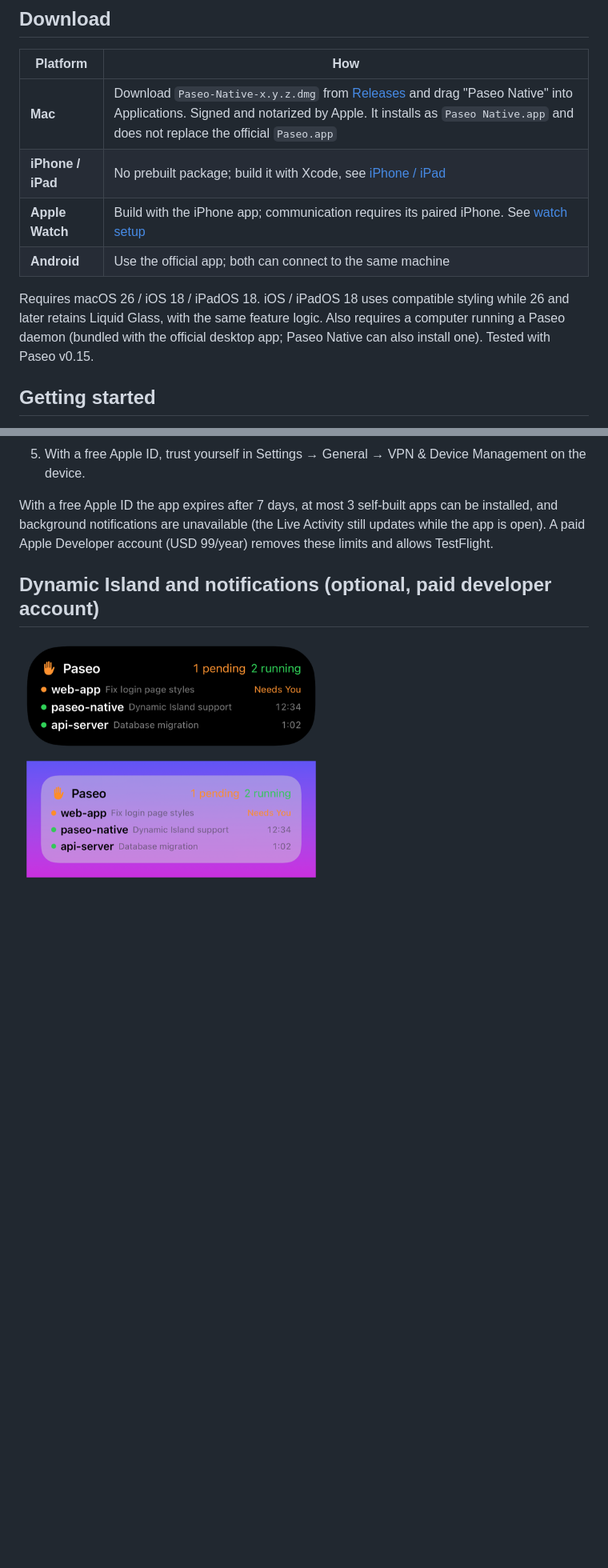
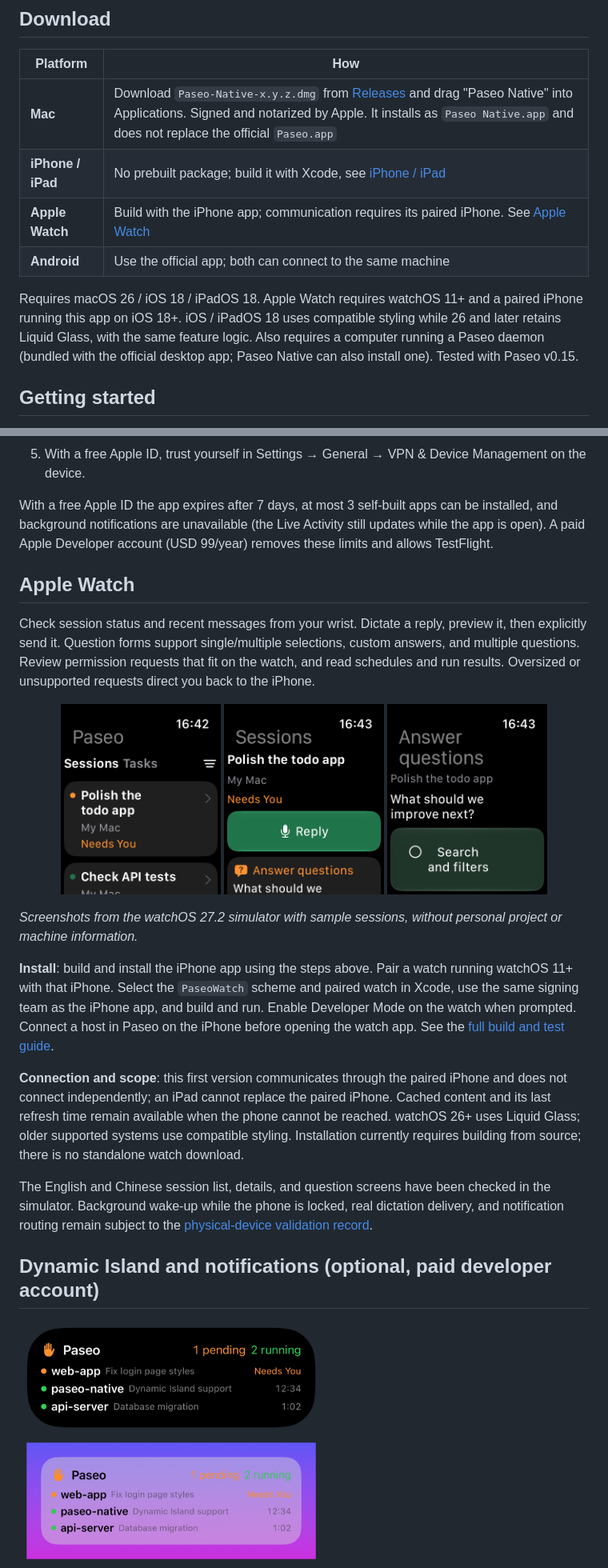
Before and after one commit to gavinguo521/paseo-native, a Markdown page: README.en.md, 2 parts joined by grey strips. Shown at 80% size. Rendered like a GitHub page; pictures changed too: docs/images/en/watch-home.png (added), docs/images/en/watch-question.png (added), docs/images/en/watch-session.png (added); blank space fills up the shorter version.

Commit message:
补充 Apple Watch 双语介绍、安装说明与模拟器截图 #1551

```diff
--- a/README.en.md
+++ b/README.en.md
@@ -37,10 +38,10 @@ with the Claude Code / Codex accounts logged in there.
 |---|---|
 | **Mac** | Download `Paseo-Native-x.y.z.dmg` from [Releases](https://github.com/gavinguo521/paseo-native/releases/latest) and drag "Paseo Native" into Applications. Signed and notarized by Apple. It installs as `Paseo Native.app` and does not replace the official `Paseo.app` |
 | **iPhone / iPad** | No prebuilt package; build it with Xcode, see [iPhone / iPad](#iphone--ipad) |
-| **Apple Watch** | Build with the iPhone app; communication requires its paired iPhone. See [watch setup](docs/watch-companion.md#build-and-test) |
+| **Apple Watch** | Build with the iPhone app; communication requires its paired iPhone. See [Apple Watch](#apple-watch) |
 | **Android** | Use the official app; both can connect to the same machine |
 
-Requires macOS 26 / iOS 18 / iPadOS 18. iOS / iPadOS 18 uses compatible styling while 26 and later retains Liquid Glass, with the same feature logic. Also requires a computer running a Paseo daemon (bundled with the official desktop app;
+Requires macOS 26 / iOS 18 / iPadOS 18. Apple Watch requires watchOS 11+ and a paired iPhone running this app on iOS 18+. iOS / iPadOS 18 uses compatible styling while 26 and later retains Liquid Glass, with the same feature logic. Also requires a computer running a Paseo daemon (bundled with the official desktop app;
 Paseo Native can also install one). Tested with Paseo v0.15.
 
 ## Getting started
@@ -109,6 +110,24 @@ With a free Apple ID the app expires after 7 days, at most 3 self-built apps can
 notifications are unavailable (the Live Activity still updates while the app is open). A paid Apple Developer account
 (USD 99/year) removes these limits and allows TestFlight.
 
+## Apple Watch
+
+Check session status and recent messages from your wrist. Dictate a reply, preview it, then explicitly send it. Question forms support single/multiple selections, custom answers, and multiple questions. Review permission requests that fit on the watch, and read schedules and run results. Oversized or unsupported requests direct you back to the iPhone.
+
+<p align="center">
+  <img src="docs/images/en/watch-home.png" width="200" alt="Apple Watch session list">
+  <img src="docs/images/en/watch-session.png" width="200" alt="Apple Watch session details and reply button">
+  <img src="docs/images/en/watch-question.png" width="200" alt="Apple Watch native question choices">
+</p>
+
+*Screenshots from the watchOS 27.2 simulator with sample sessions, without personal project or machine information.*
+
+**Install**: build and install the iPhone app using the steps above. Pair a watch running watchOS 11+ with that iPhone. Select the `PaseoWatch` scheme and paired watch in Xcode, use the same signing team as the iPhone app, and build and run. Enable Developer Mode on the watch when prompted. Connect a host in Paseo on the iPhone before opening the watch app. See the [full build and test guide](docs/watch-companion.md#build-and-test).
+
+**Connection and scope**: this first version communicates through the paired iPhone and does not connect independently; an iPad cannot replace the paired iPhone. Cached content and its last refresh time remain available when the phone cannot be reached. watchOS 26+ uses Liquid Glass; older supported systems use compatible styling. Installation currently requires building from source; there is no standalone watch download.
+
+The English and Chinese session list, details, and question screens have been checked in the simulator. Background wake-up while the phone is locked, real dictation delivery, and notification routing remain subject to the [physical-device validation record](docs/watch-companion.md#build-and-test).
+
 ## Dynamic Island and notifications (optional, paid developer account)
 
 <p>
```
Also changed, not shown: other parts of README.en.md (+3 -2 lines), README.md (+22 -3 lines), docs/watch-companion.md (+2 -0 lines), docs/images/watch-home.png (added), docs/images/watch-question.png (added), docs/images/watch-session.png (added).
